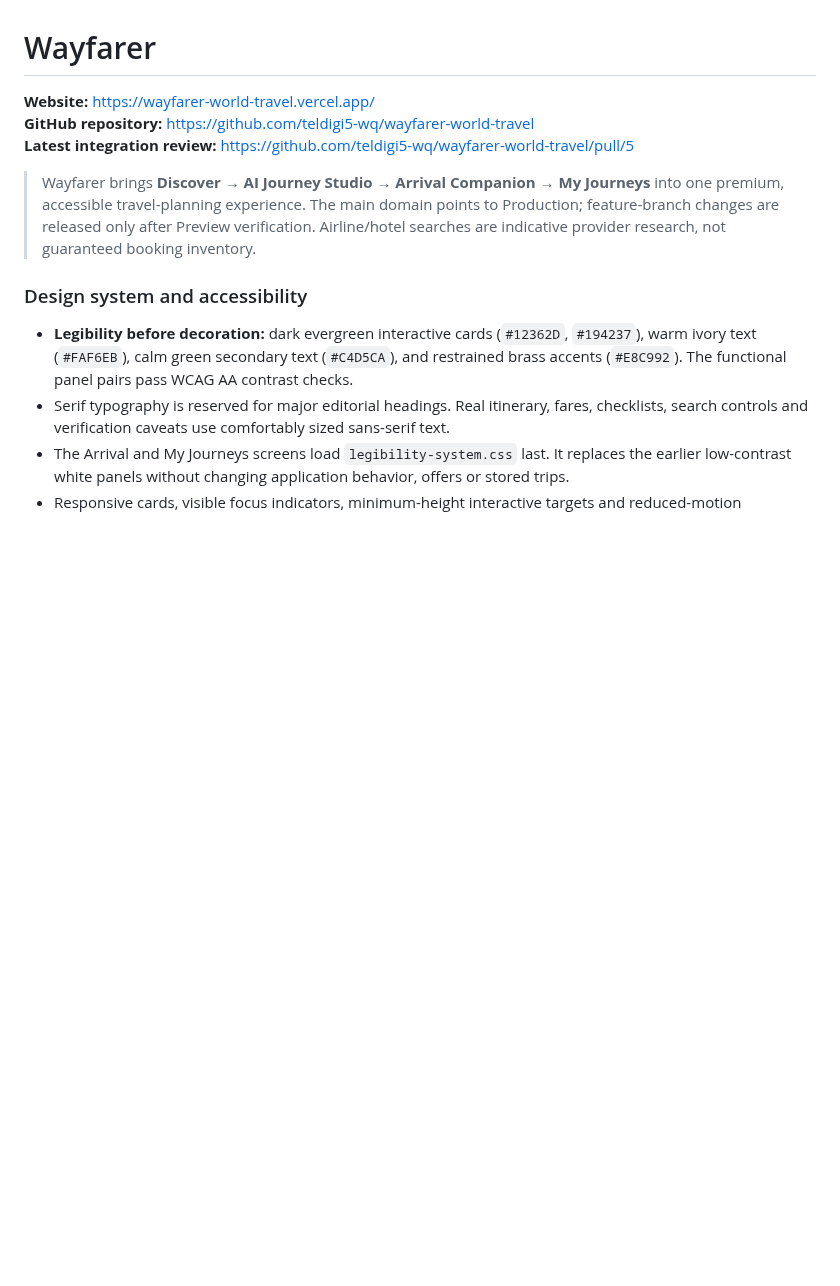
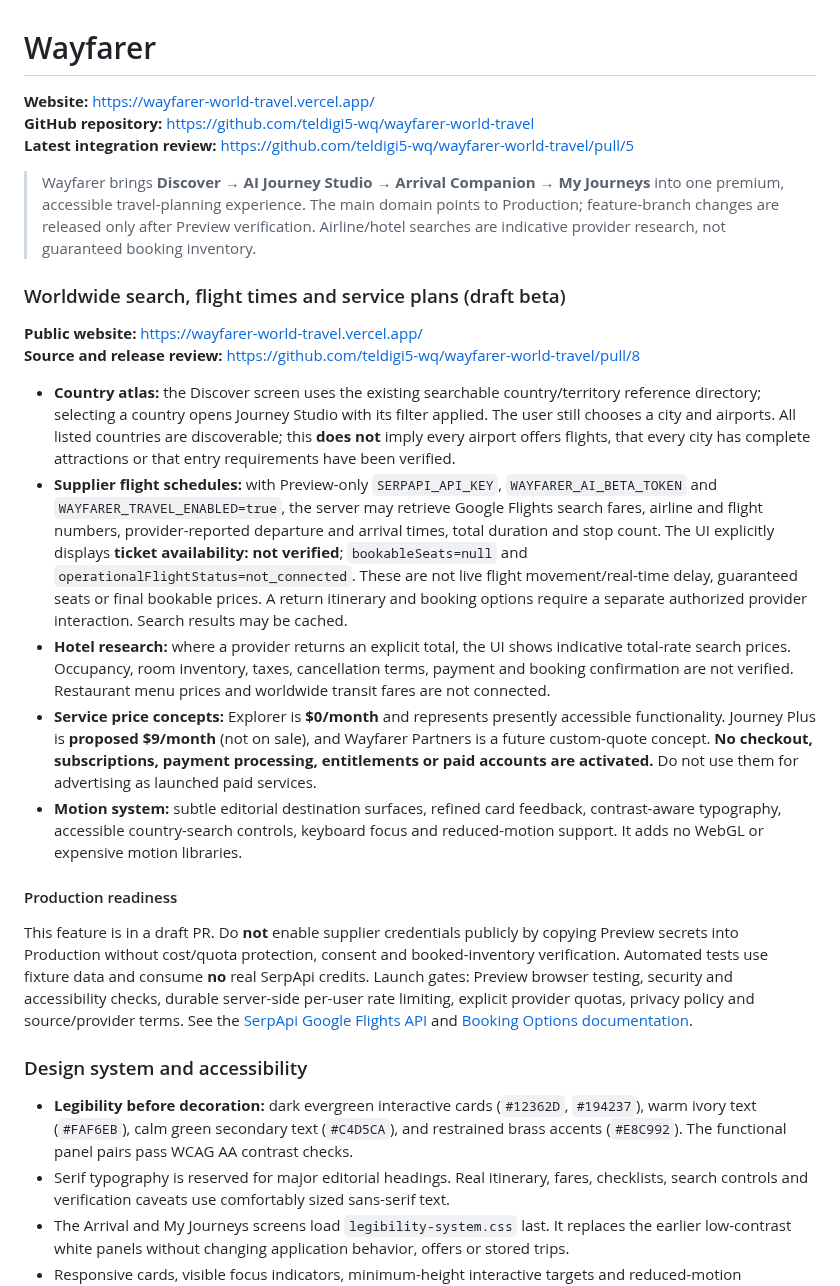
Before and after one commit to teldigi5-wq/wayfarer-world-travel, a Markdown page: README.md, the part around the change. Rendered like a GitHub page; blank space fills up the shorter version.

Commit message:
docs: worldwide country reach, indicative flight times, truthful ticket availability and proposed plans

```diff
--- a/README.md
+++ b/README.md
@@ -5,6 +5,21 @@
 **Latest integration review:** https://github.com/teldigi5-wq/wayfarer-world-travel/pull/5
 
 > Wayfarer brings **Discover → AI Journey Studio → Arrival Companion → My Journeys** into one premium, accessible travel-planning experience. The main domain points to Production; feature-branch changes are released only after Preview verification. Airline/hotel searches are indicative provider research, not guaranteed booking inventory.
+
+### Worldwide search, flight times and service plans (draft beta)
+
+**Public website:** https://wayfarer-world-travel.vercel.app/
+**Source and release review:** https://github.com/teldigi5-wq/wayfarer-world-travel/pull/8
+
+- **Country atlas:** the Discover screen uses the existing searchable country/territory reference directory; selecting a country opens Journey Studio with its filter applied. The user still chooses a city and airports. All listed countries are discoverable; this **does not** imply every airport offers flights, that every city has complete attractions or that entry requirements have been verified.
+- **Supplier flight schedules:** with Preview-only `SERPAPI_API_KEY`, `WAYFARER_AI_BETA_TOKEN` and `WAYFARER_TRAVEL_ENABLED=true`, the server may retrieve Google Flights search fares, airline and flight numbers, provider-reported departure and arrival times, total duration and stop count. The UI explicitly displays **ticket availability: not verified**; `bookableSeats=null` and `operationalFlightStatus=not_connected`. These are not live flight movement/real-time delay, guaranteed seats or final bookable prices. A return itinerary and booking options require a separate authorized provider interaction. Search results may be cached.
+- **Hotel research:** where a provider returns an explicit total, the UI shows indicative total-rate search prices. Occupancy, room inventory, taxes, cancellation terms, payment and booking confirmation are not verified. Restaurant menu prices and worldwide transit fares are not connected.
+- **Service price concepts:** Explorer is **$0/month** and represents presently accessible functionality. Journey Plus is **proposed $9/month** (not on sale), and Wayfarer Partners is a future custom-quote concept. **No checkout, subscriptions, payment processing, entitlements or paid accounts are activated.** Do not use them for advertising as launched paid services.
+- **Motion system:** subtle editorial destination surfaces, refined card feedback, contrast-aware typography, accessible country-search controls, keyboard focus and reduced-motion support. It adds no WebGL or expensive motion libraries.
+
+#### Production readiness
+
+This feature is in a draft PR. Do **not** enable supplier credentials publicly by copying Preview secrets into Production without cost/quota protection, consent and booked-inventory verification. Automated tests use fixture data and consume **no** real SerpApi credits. Launch gates: Preview browser testing, security and accessibility checks, durable server-side per-user rate limiting, explicit provider quotas, privacy policy and source/provider terms. See the [SerpApi Google Flights API](https://serpapi.com/google-flights-api) and [Booking Options documentation](https://serpapi.com/google-flights-booking-options).
 
 ### Design system and accessibility
 
```
